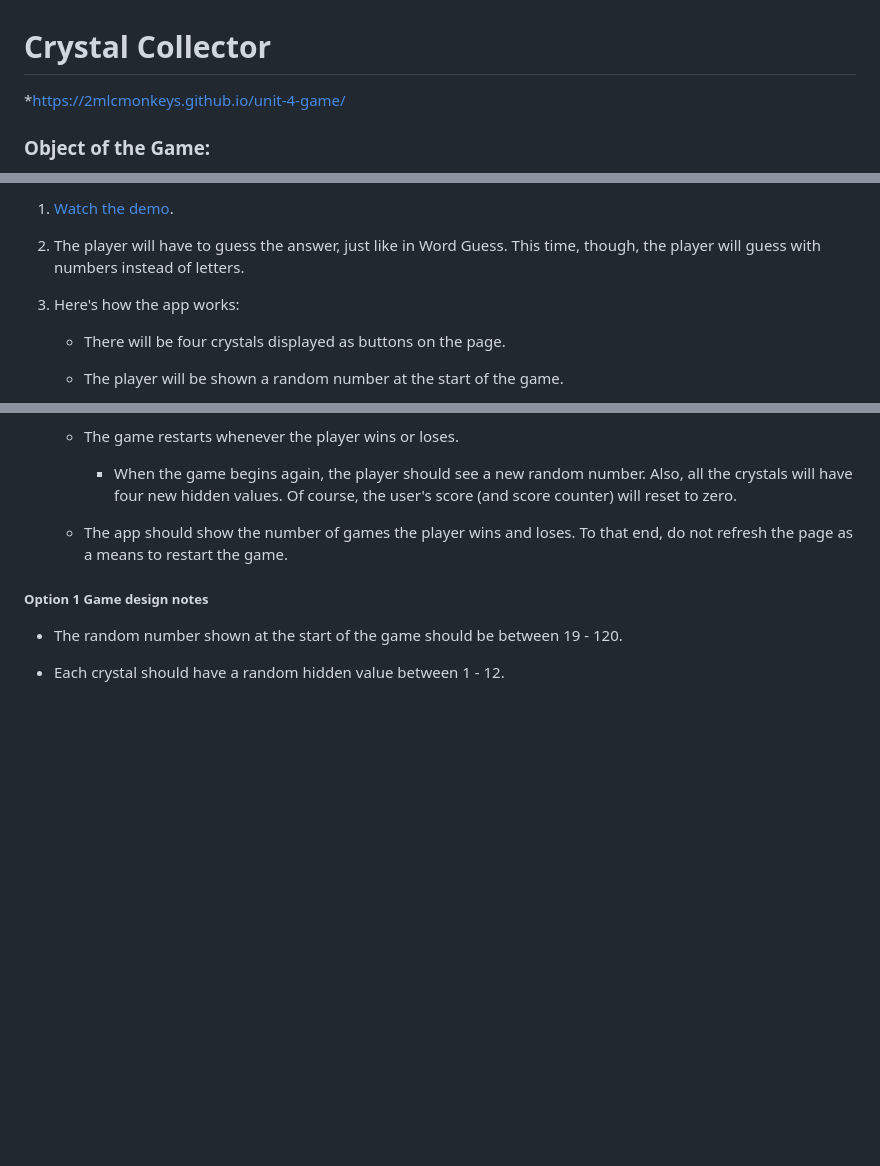
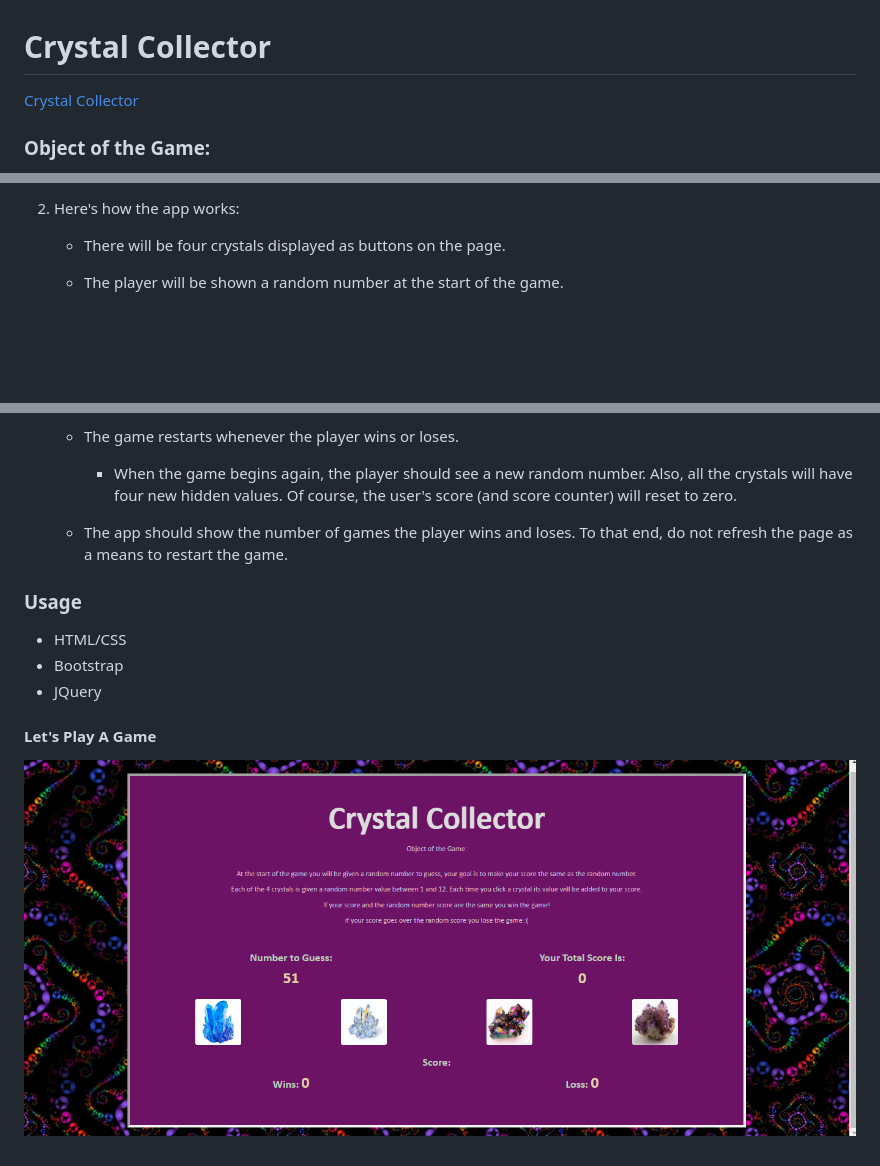
Before and after one commit to 2MLCMonkeys/unit-4-game, a Markdown page: README.md, 3 parts joined by grey strips. GitHub-like rendering; pictures changed too: assets/images/screen.png (added); blank space fills up the shorter version.

Commit message:
adding images/update readme

```diff
--- a/README.md
+++ b/README.md
@@ -1,5 +1,6 @@
 # Crystal Collector
-*https://2mlcmonkeys.github.io/unit-4-game/
+
+[Crystal Collector](https://2mlcmonkeys.github.io/unit-4-game/)
 
 ### Object of the Game:
 - At the start of the game you will be given a random number to guess, your goal is to make your score the same as the random number.
@@ -13,9 +14,5 @@
 
-1. [Watch the demo](https://youtu.be/yNI0l2FMeCk).
-
-2. The player will have to guess the answer, just like in Word Guess. This time, though, the player will guess with numbers instead of letters.
-
-3. Here's how the app works:
+2. Here's how the app works:
 
    * There will be four crystals displayed as buttons on the page.
 
@@ -36,8 +33,10 @@
 
    * The app should show the number of games the player wins and loses. To that end, do not refresh the page as a means to restart the game.
 
-##### Option 1 Game design notes
+### Usage
+- HTML/CSS
+- Bootstrap
+- JQuery
 
-* The random number shown at the start of the game should be between 19 - 120.
-
-* Each crystal should have a random hidden value between 1 - 12.
+#### Let's Play A Game
+![Game](/assets/images/screen.png)
```
Also changed, not shown: other parts of README.md (+1 -1 lines).
